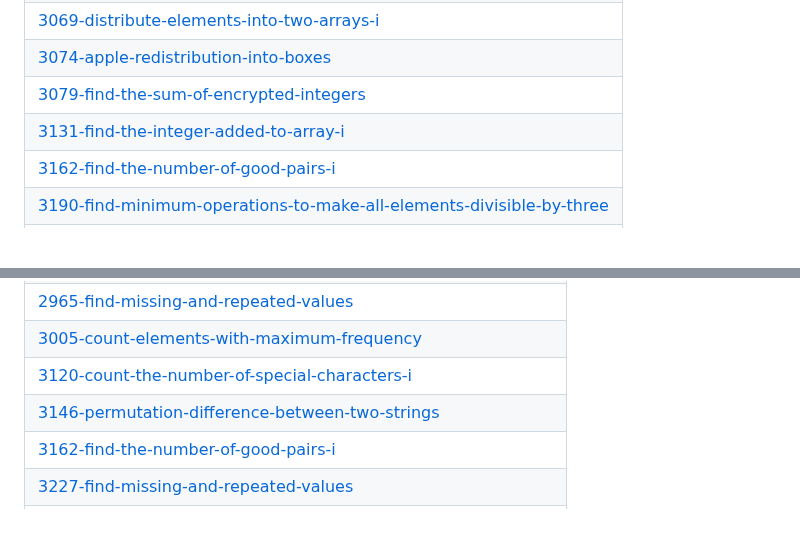
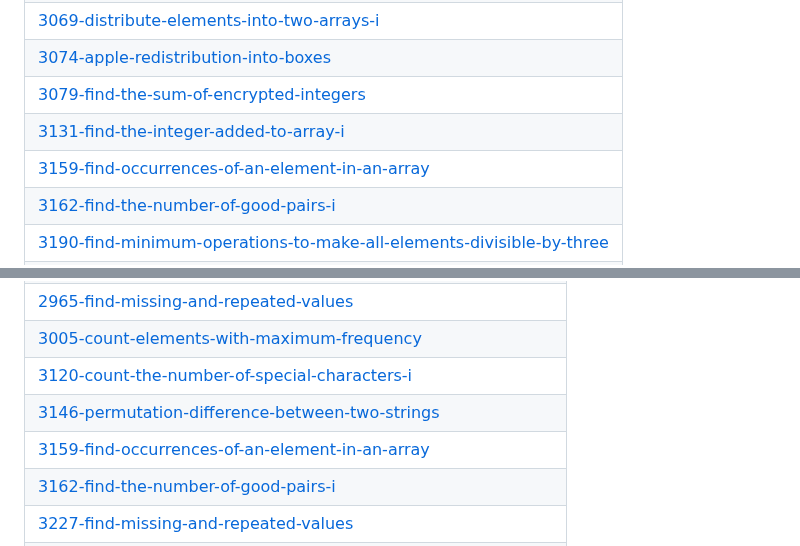
Before and after one commit to swalihtp/Daily-Task, a Markdown page: README.md, 2 parts joined by grey strips. Rendered like a GitHub page; blank space fills up the shorter version.

Commit message:
Update README - Topic Tags

```diff
--- a/README.md
+++ b/README.md
@@ -136,6 +136,7 @@ A collection of LeetCode questions to ace the coding interview! - Created using
 | [3074-apple-redistribution-into-boxes](https://github.com/swalihtp/Daily-Task/tree/master/3074-apple-redistribution-into-boxes) |
 | [3079-find-the-sum-of-encrypted-integers](https://github.com/swalihtp/Daily-Task/tree/master/3079-find-the-sum-of-encrypted-integers) |
 | [3131-find-the-integer-added-to-array-i](https://github.com/swalihtp/Daily-Task/tree/master/3131-find-the-integer-added-to-array-i) |
+| [3159-find-occurrences-of-an-element-in-an-array](https://github.com/swalihtp/Daily-Task/tree/master/3159-find-occurrences-of-an-element-in-an-array) |
 | [3162-find-the-number-of-good-pairs-i](https://github.com/swalihtp/Daily-Task/tree/master/3162-find-the-number-of-good-pairs-i) |
 | [3190-find-minimum-operations-to-make-all-elements-divisible-by-three](https://github.com/swalihtp/Daily-Task/tree/master/3190-find-minimum-operations-to-make-all-elements-divisible-by-three) |
 | [3227-find-missing-and-repeated-values](https://github.com/swalihtp/Daily-Task/tree/master/3227-find-missing-and-repeated-values) |
@@ -323,6 +324,7 @@ A collection of LeetCode questions to ace the coding interview! - Created using
 | [3005-count-elements-with-maximum-frequency](https://github.com/swalihtp/Daily-Task/tree/master/3005-count-elements-with-maximum-frequency) |
 | [3120-count-the-number-of-special-characters-i](https://github.com/swalihtp/Daily-Task/tree/master/3120-count-the-number-of-special-characters-i) |
 | [3146-permutation-difference-between-two-strings](https://github.com/swalihtp/Daily-Task/tree/master/3146-permutation-difference-between-two-strings) |
+| [3159-find-occurrences-of-an-element-in-an-array](https://github.com/swalihtp/Daily-Task/tree/master/3159-find-occurrences-of-an-element-in-an-array) |
 | [3162-find-the-number-of-good-pairs-i](https://github.com/swalihtp/Daily-Task/tree/master/3162-find-the-number-of-good-pairs-i) |
 | [3227-find-missing-and-repeated-values](https://github.com/swalihtp/Daily-Task/tree/master/3227-find-missing-and-repeated-values) |
 | [3581-the-two-sneaky-numbers-of-digitville](https://github.com/swalihtp/Daily-Task/tree/master/3581-the-two-sneaky-numbers-of-digitville) |
```
